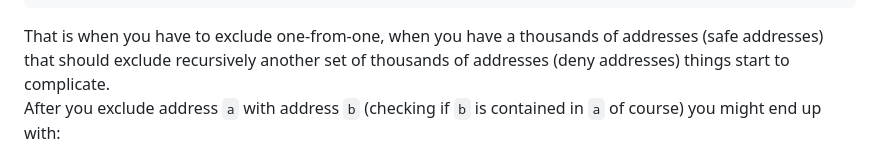
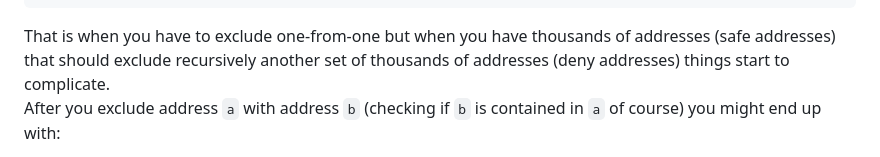
Before and after one commit to aorith/cidr-listings, a Markdown page: README.md, the part around the change. Rendered like a GitHub page.

````diff
--- a/README.md
+++ b/README.md
@@ -81,7 +81,7 @@ for i in a.address_exclude(b):
 1.1.0.0/24
 ```
 
-That is when you have to exclude one-from-one, when you have a thousands of addresses (safe addresses) that should exclude recursively another set of thousands of addresses (deny addresses) things start to complicate.
+That is when you have to exclude one-from-one but when you have thousands of addresses (safe addresses) that should exclude recursively another set of thousands of addresses (deny addresses) things start to complicate.
 After you exclude address `a` with address `b` (checking if `b` is contained in `a` of course) you might end up with:
 
 - Nothing, if `b` is a supernet of `a` (you cannot use `address_exclude` directly here and must check explicitly if `b` is a supernet of `a`)
````
